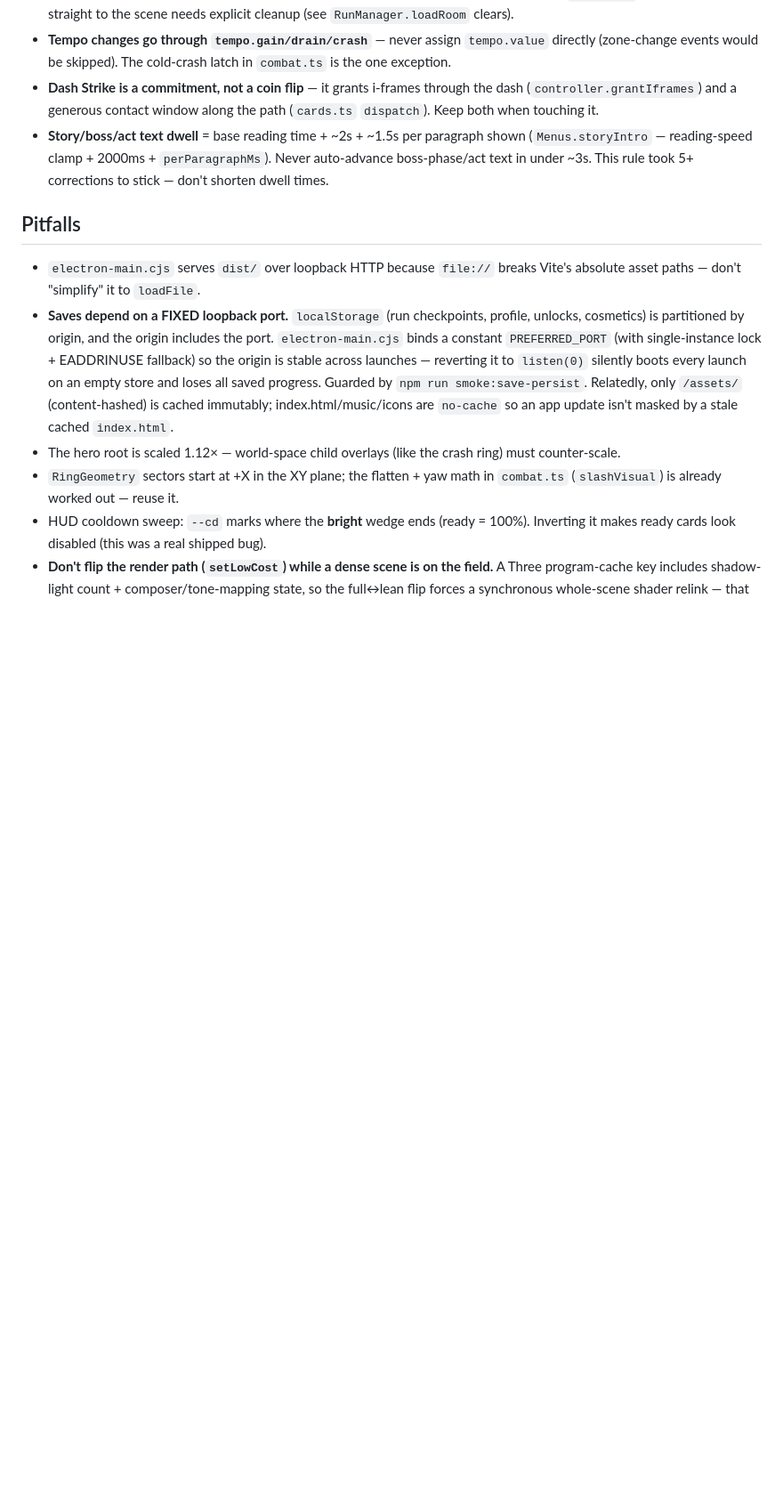
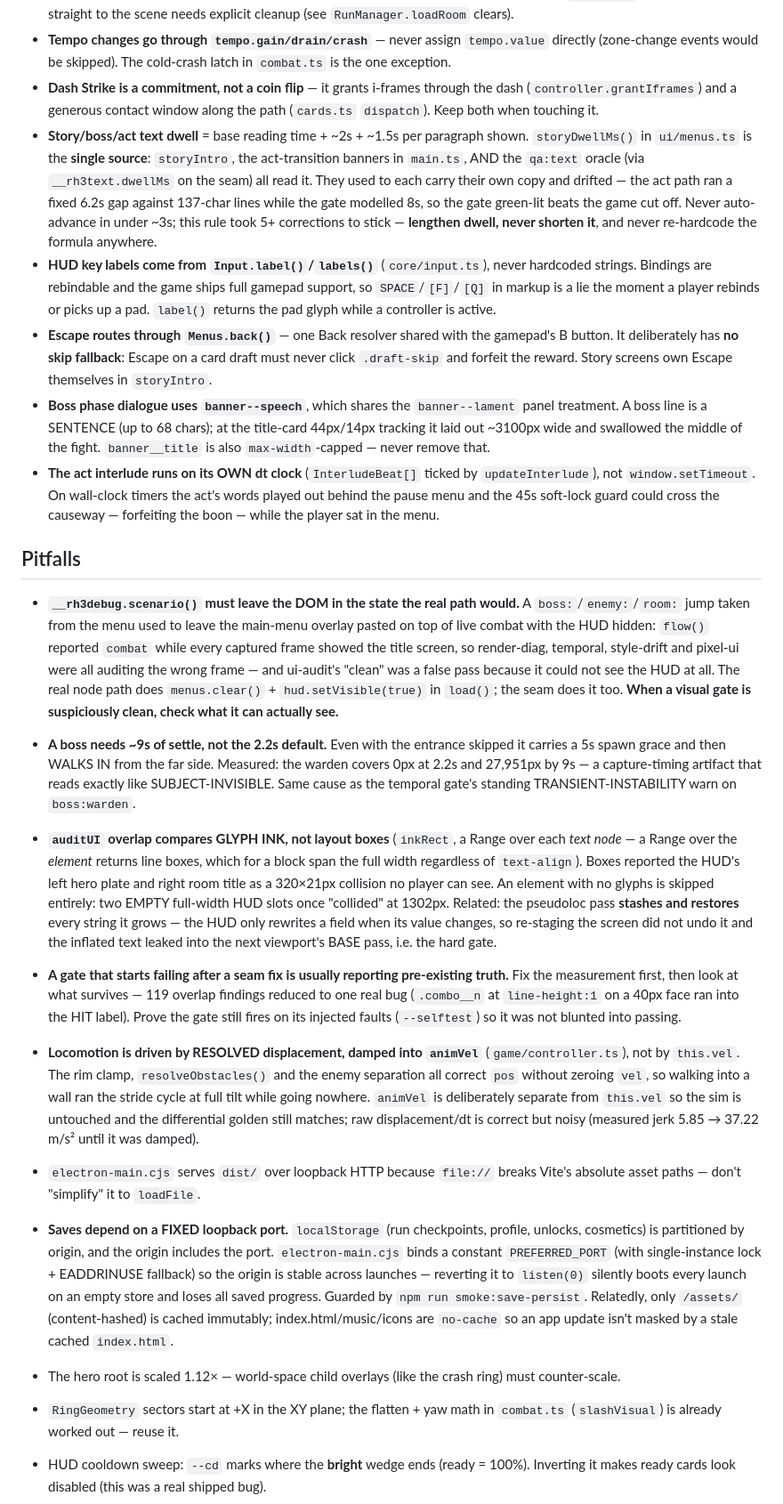
Before and after one commit to kjustin2/Rogue-Hero-3, a Markdown page: CLAUDE.md, the part around the change. Shown at 89% size. Rendered like a GitHub page; blank space fills up the shorter version.

Commit message:
Round 7 Phase 7: fold round-7 into the project guide
The rules this round produced, recorded where the next agent will hit them:
storyDwellMs as the single dwell source (and why three copies drifted), HUD key
labels from Input.label(), Escape via Menus.back() with no skip fallback,
banner--speech for boss dialogue, the interlude's own dt clock, the seam's
obligation to leave the DOM as the real path would, boss settle ~9s, auditUI
measuring glyph ink, pseudoloc restoring what it grows, and animVel being kept
off the sim.

Co-Authored-By: Claude Opus 5 <noreply@anthropic.com>

```diff
--- a/CLAUDE.md
+++ b/CLAUDE.md
@@ -314,9 +314,53 @@ npm run preview      # production bundle in browser at :4173
 - **Dispose what you create** — enemies own their geometries/materials and release them in `dispose()`; anything added straight to the scene needs explicit cleanup (see `RunManager.loadRoom` clears).
 - **Tempo changes go through `tempo.gain/drain/crash`** — never assign `tempo.value` directly (zone-change events would be skipped). The cold-crash latch in `combat.ts` is the one exception.
 - **Dash Strike is a commitment, not a coin flip** — it grants i-frames through the dash (`controller.grantIframes`) and a generous contact window along the path (`cards.ts` `dispatch`). Keep both when touching it.
-- **Story/boss/act text dwell** = base reading time + ~2s + ~1.5s per paragraph shown (`Menus.storyIntro` — reading-speed clamp + 2000ms + `perParagraphMs`). Never auto-advance boss-phase/act text in under ~3s. This rule took 5+ corrections to stick — don't shorten dwell times.
+- **Story/boss/act text dwell** = base reading time + ~2s + ~1.5s per paragraph shown. `storyDwellMs()`
+  in `ui/menus.ts` is the **single source**: `storyIntro`, the act-transition banners in `main.ts`, AND the
+  `qa:text` oracle (via `__rh3text.dwellMs` on the seam) all read it. They used to each carry their own copy
+  and drifted — the act path ran a fixed 6.2s gap against 137-char lines while the gate modelled 8s, so the
+  gate green-lit beats the game cut off. Never auto-advance in under ~3s; this rule took 5+ corrections to
+  stick — **lengthen dwell, never shorten it**, and never re-hardcode the formula anywhere.
+- **HUD key labels come from `Input.label()`/`labels()`** (`core/input.ts`), never hardcoded strings. Bindings
+  are rebindable and the game ships full gamepad support, so `SPACE`/`[F]`/`[Q]` in markup is a lie the
+  moment a player rebinds or picks up a pad. `label()` returns the pad glyph while a controller is active.
+- **Escape routes through `Menus.back()`** — one Back resolver shared with the gamepad's B button. It
+  deliberately has **no skip fallback**: Escape on a card draft must never click `.draft-skip` and forfeit
+  the reward. Story screens own Escape themselves in `storyIntro`.
+- **Boss phase dialogue uses `banner--speech`**, which shares the `banner--lament` panel treatment. A boss
+  line is a SENTENCE (up to 68 chars); at the title-card 44px/14px tracking it laid out ~3100px wide and
+  swallowed the middle of the fight. `banner__title` is also `max-width`-capped — never remove that.
+- **The act interlude runs on its OWN dt clock** (`InterludeBeat[]` ticked by `updateInterlude`), not
+  `window.setTimeout`. On wall-clock timers the act's words played out behind the pause menu and the 45s
+  soft-lock guard could cross the causeway — forfeiting the boon — while the player sat in the menu.
 
 ## Pitfalls
+
+- **`__rh3debug.scenario()` must leave the DOM in the state the real path would.** A `boss:`/`enemy:`/`room:`
+  jump taken from the menu used to leave the main-menu overlay pasted on top of live combat with the HUD
+  hidden: `flow()` reported `combat` while every captured frame showed the title screen, so render-diag,
+  temporal, style-drift and pixel-ui were all auditing the wrong frame — and ui-audit's "clean" was a false
+  pass because it could not see the HUD at all. The real node path does `menus.clear()` + `hud.setVisible(true)`
+  in `load()`; the seam does it too. **When a visual gate is suspiciously clean, check what it can actually see.**
+- **A boss needs ~9s of settle, not the 2.2s default.** Even with the entrance skipped it carries a 5s spawn
+  grace and then WALKS IN from the far side. Measured: the warden covers 0px at 2.2s and 27,951px by 9s — a
+  capture-timing artifact that reads exactly like SUBJECT-INVISIBLE. Same cause as the temporal gate's
+  standing TRANSIENT-INSTABILITY warn on `boss:warden`.
+- **`auditUI` overlap compares GLYPH INK, not layout boxes** (`inkRect`, a Range over each *text node* — a
+  Range over the *element* returns line boxes, which for a block span the full width regardless of
+  `text-align`). Boxes reported the HUD's left hero plate and right room title as a 320×21px collision no
+  player can see. An element with no glyphs is skipped entirely: two EMPTY full-width HUD slots once
+  "collided" at 1302px. Related: the pseudoloc pass **stashes and restores** every string it grows — the HUD
+  only rewrites a field when its value changes, so re-staging the screen did not undo it and the inflated
+  text leaked into the next viewport's BASE pass, i.e. the hard gate.
+- **A gate that starts failing after a seam fix is usually reporting pre-existing truth.** Fix the
+  measurement first, then look at what survives — 119 overlap findings reduced to one real bug
+  (`.combo__n` at `line-height:1` on a 40px face ran into the HIT label). Prove the gate still fires on its
+  injected faults (`--selftest`) so it was not blunted into passing.
+- **Locomotion is driven by RESOLVED displacement, damped into `animVel`** (`game/controller.ts`), not by
+  `this.vel`. The rim clamp, `resolveObstacles()` and the enemy separation all correct `pos` without zeroing
+  `vel`, so walking into a wall ran the stride cycle at full tilt while going nowhere. `animVel` is
+  deliberately separate from `this.vel` so the sim is untouched and the differential golden still matches;
+  raw displacement/dt is correct but noisy (measured jerk 5.85 → 37.22 m/s² until it was damped).
 
 - `electron-main.cjs` serves `dist/` over loopback HTTP because `file://` breaks Vite's absolute asset paths — don't "simplify" it to `loadFile`.
 - **Saves depend on a FIXED loopback port.** `localStorage` (run checkpoints, profile, unlocks, cosmetics) is partitioned by origin, and the origin includes the port. `electron-main.cjs` binds a constant `PREFERRED_PORT` (with single-instance lock + EADDRINUSE fallback) so the origin is stable across launches — reverting it to `listen(0)` silently boots every launch on an empty store and loses all saved progress. Guarded by `npm run smoke:save-persist`. Relatedly, only `/assets/` (content-hashed) is cached immutably; index.html/music/icons are `no-cache` so an app update isn't masked by a stale cached `index.html`.
```
